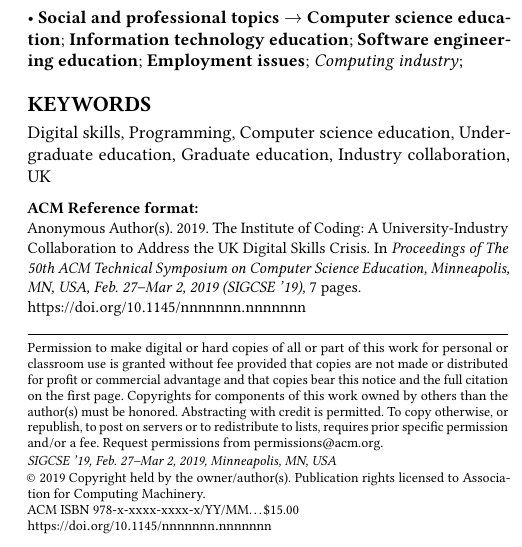
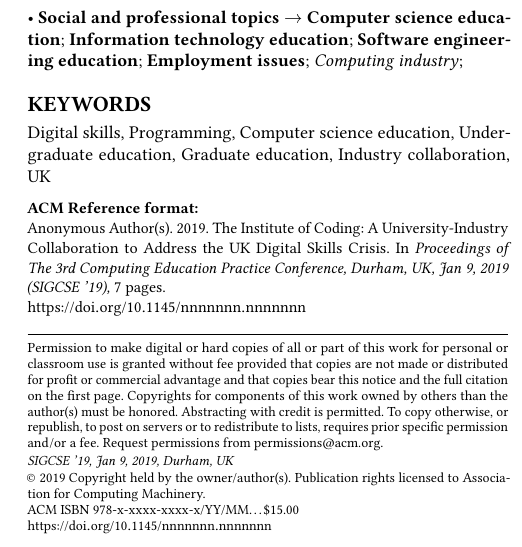
Before and after one commit to tomcrick/ACMCompEd2019, a LaTeX paper (CEP2019/CEP2019.tex): part of one column of page 1 of 7, cut so that both start at the same text. Compiled offline with pdfLaTeX.

Commit message:
Tweaks to SIGCSE version

```diff
--- a/CEP2019/CEP2019.tex
+++ b/CEP2019/CEP2019.tex
@@ -31,8 +31,8 @@
 \copyrightyear{2019}
 \acmYear{2019}
 \setcopyright{acmlicensed}
-\acmConference[SIGCSE '19]{The 50th ACM Technical Symposium on
-  Computer Science Education}{Feb. 27--Mar 2, 2019}{Minneapolis, MN, USA}
+\acmConference[SIGCSE '19]{The 3rd Computing Education Practice
+  Conference}{Jan 9, 2019}{Durham, UK}
 %\acmBooktitle{}
 %\acmPrice{15.00}
 %\acmDOI{10.1145/3159450.3159547}
```
Also changed, not shown: CEP2019/CEP2019.tex (2 more changed lines).
